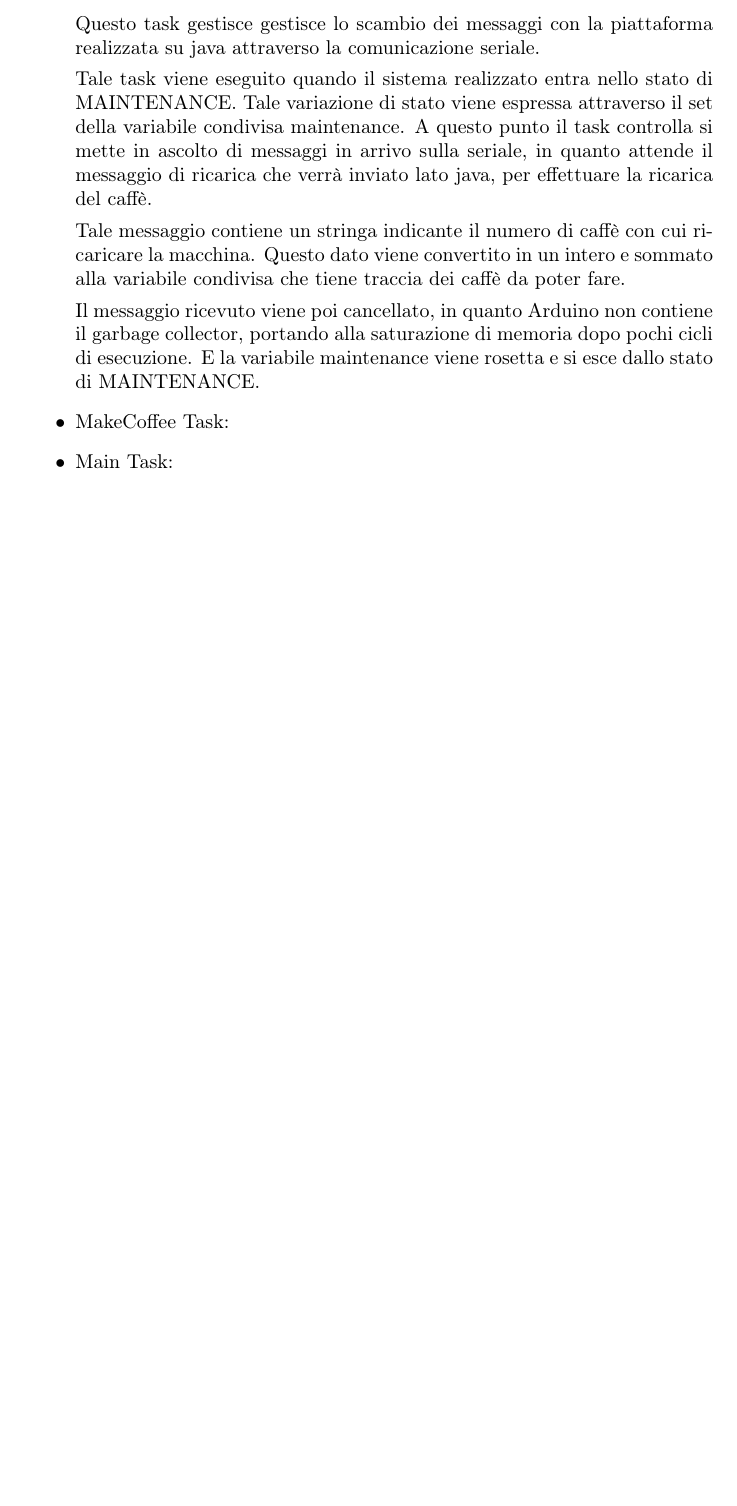
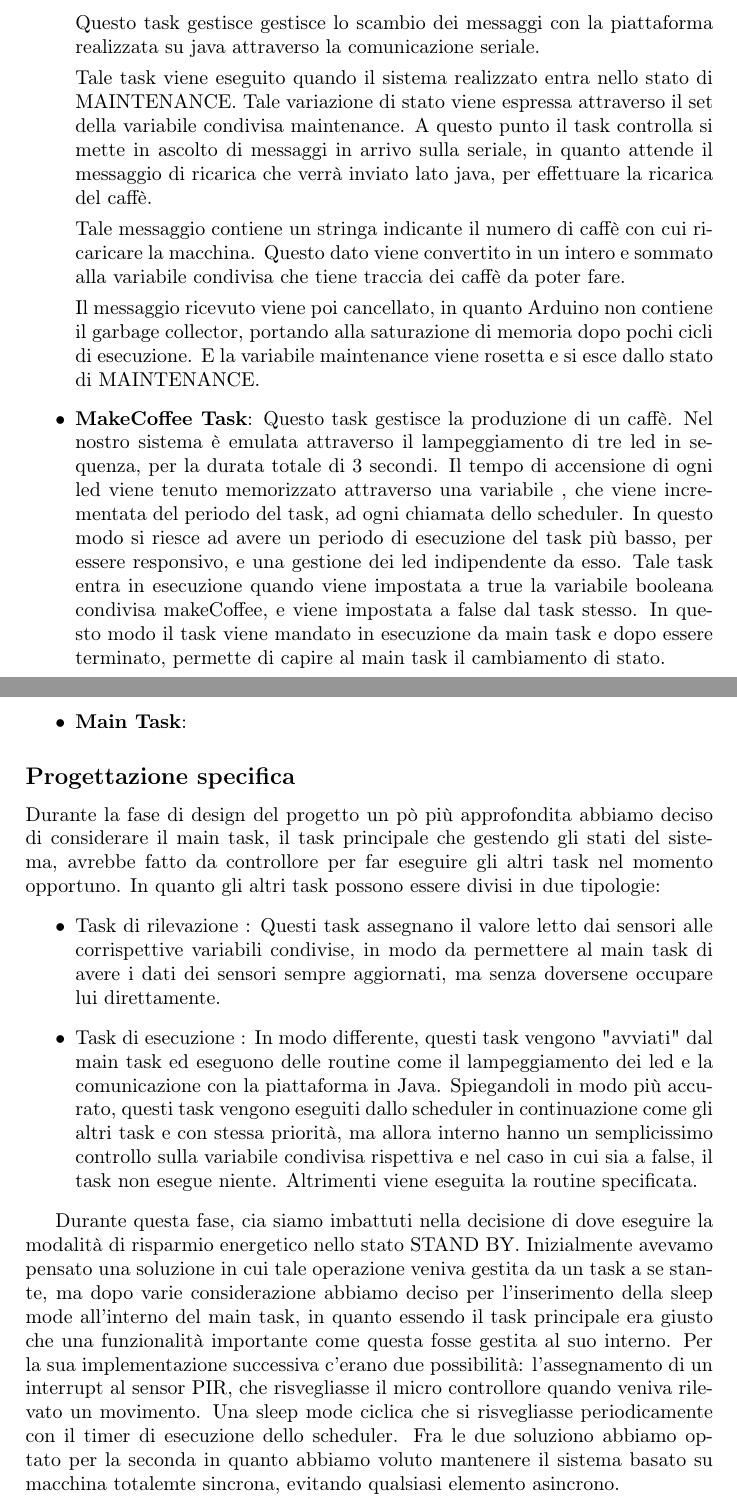
Before and after one commit to Th4n05/ArduinoProject, a LaTeX document (SmartCoffee/doc/Relazione.tex): part of page 1 of 2 before the commit and two parts of pages 1 and 2 of 3 after it, the two joined at a grey line, cut so that both start at the same text, the shorter picture padded with empty space. Compiled offline with pdfLaTeX.

Commit message:
modify relation

```diff
--- a/SmartCoffee/doc/Relazione.tex
+++ b/SmartCoffee/doc/Relazione.tex
@@ -17,7 +18,7 @@ Siamo partiti ragionando che avremmo avuto più task, ognuno dei quali eseguito
 
 
 
-\item {Maintenance Task}:
+\item \textbf{Maintenance Task}:
 
 Questo task gestisce gestisce lo scambio dei messaggi con la piattaforma realizzata su java attraverso la comunicazione seriale.
 
@@ -31,11 +32,15 @@ E la variabile maintenance viene rosetta e si esce dallo stato di MAINTENANCE.
 
 
 
-\item {MakeCoffee Task}:
+\item \textbf{MakeCoffee Task}:
+Questo task gestisce la produzione di un caffè. Nel nostro sistema è emulata attraverso il lampeggiamento di tre led in sequenza, per la durata totale di 3 secondi.
+Il tempo di accensione di ogni led viene tenuto memorizzato attraverso una variabile , che viene incrementata del periodo del task, ad ogni chiamata dello scheduler.
+In questo modo si riesce ad avere un periodo di esecuzione del task più basso, per essere responsivo, e una gestione dei led indipendente da esso.
+Tale task entra in esecuzione quando viene impostata a true la variabile booleana condivisa makeCoffee, e viene impostata a false dal task stesso. In questo modo il task viene mandato in esecuzione da main task e dopo essere terminato, permette di capire al main task il cambiamento di stato.
 
 
 
-\item {Main Task}:
+\item \textbf{Main Task}:
 
 
 
@@ -44,6 +49,25 @@ E la variabile maintenance viene rosetta e si esce dallo stato di MAINTENANCE.
 
 
 \end{itemize}
+\subsection*{Progettazione specifica}
+Durante la fase di design del progetto un pò più approfondita abbiamo deciso di considerare il main task,  il task principale che gestendo gli stati del sistema, avrebbe fatto da controllore per far eseguire gli altri task nel momento opportuno. In quanto gli altri task possono essere divisi in due tipologie:
+\begin{itemize}
+\item {Task di rilevazione }:
+Questi task assegnano il valore letto dai sensori alle corrispettive variabili condivise, in modo da permettere al main task di avere i dati dei sensori sempre aggiornati, ma senza doversene occupare lui direttamente.
+
+
+\item {Task di esecuzione }:
+In modo differente, questi task vengono "avviati" dal main task ed eseguono delle routine come il lampeggiamento dei led e la comunicazione con la piattaforma in Java.
+Spiegandoli in modo più accurato, questi task vengono eseguiti dallo scheduler in continuazione come gli altri task e con stessa priorità, ma allora interno hanno un semplicissimo controllo sulla variabile condivisa rispettiva e nel caso in cui sia a false, il task non esegue niente. Altrimenti viene eseguita la routine specificata.
+
+\end{itemize}
+
+Durante questa fase, cia siamo imbattuti nella decisione di dove eseguire la modalità di risparmio energetico nello stato STAND BY. Inizialmente avevamo pensato una soluzione in cui tale operazione veniva gestita da un task a se stante, ma dopo varie considerazione abbiamo deciso per l'inserimento della sleep mode all'interno del main task, in quanto essendo il task principale era giusto che una funzionalità importante come questa fosse gestita al suo interno.
+Per la sua implementazione successiva c'erano due possibilità:  l'assegnamento di un interrupt al sensor PIR, che risvegliasse il micro controllore quando veniva rilevato un movimento. Una sleep mode ciclica che si risvegliasse periodicamente con il timer di esecuzione dello scheduler.
+Fra le due soluziono abbiamo optato per la seconda in quanto abbiamo voluto mantenere il sistema basato su macchina totalemte sincrona, evitando qualsiasi elemento asincrono.
+
+
+
 \newpage
 \null
 \vfill
```
Also changed, not shown: SmartCoffee/Progetto #2 - Smart Coffee Machine.pdf, SmartCoffee/doc/Relazione.pdf, SmartCoffee/doc/Relazione.tex (7 more changed lines), 2 other files.
